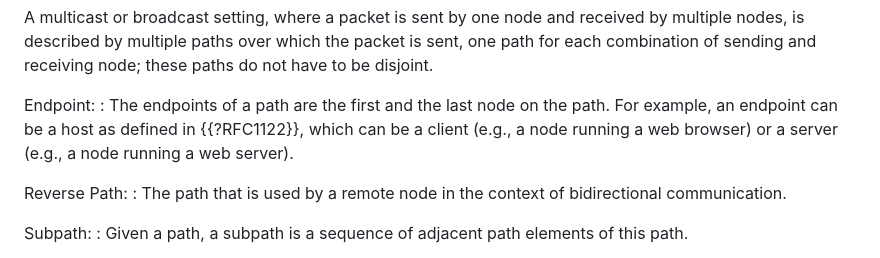
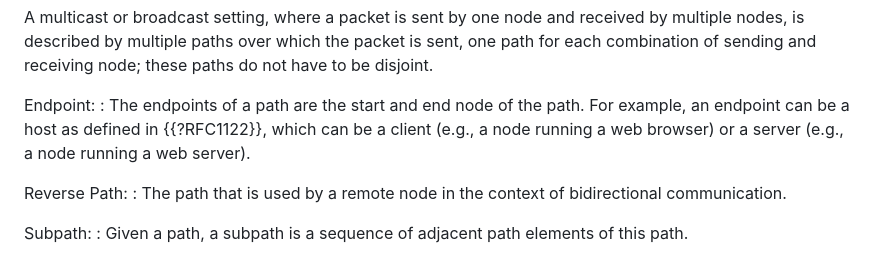
Before and after one commit to panrg/path-properties, a Markdown page: draft-irtf-panrg-path-properties.md, the part around the change. Drawn GitHub-style.

Commit message:
Change "first and last" to "start and end" in Endpoint definition, too

```diff
--- a/draft-irtf-panrg-path-properties.md
+++ b/draft-irtf-panrg-path-properties.md
@@ -135,7 +135,7 @@ Path:
   A multicast or broadcast setting, where a packet is sent by one node and received by multiple nodes, is described by multiple paths over which the packet is sent, one path for each combination of sending and receiving node; these paths do not have to be disjoint.
 
 Endpoint:
-: The endpoints of a path are the first and the last node on the path. For example, an endpoint can be a host as defined in {{?RFC1122}}, which can be a client (e.g., a node running a web browser) or a server (e.g., a node running a web server).
+: The endpoints of a path are the start and end node of the path. For example, an endpoint can be a host as defined in {{?RFC1122}}, which can be a client (e.g., a node running a web browser) or a server (e.g., a node running a web server).
 
 Reverse Path:
 : The path that is used by a remote node in the context of bidirectional communication.
```
